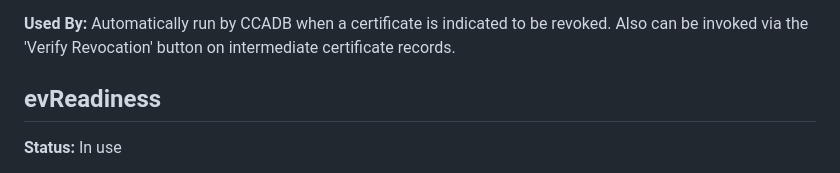
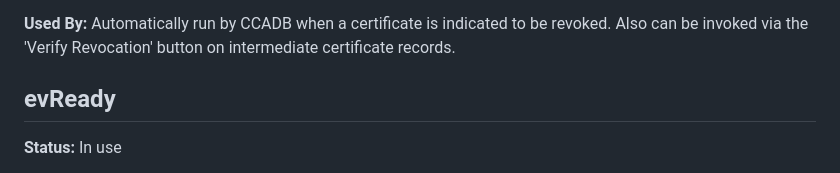
Before and after one commit to mozilla/CCADB-Tools, a Markdown page: README.md, the part around the change. GitHub-like rendering.

Commit message:
evReadiness to evReady

```diff
--- a/README.md
+++ b/README.md
@@ -90,7 +90,7 @@ EOF
 
 **Used By:** Automatically run by CCADB when a certificate is indicated to be revoked. Also can be invoked via the 'Verify Revocation' button on intermediate certificate records.
 
-## evReadiness
+## evReady
 
 **Status:** In use
 
```
